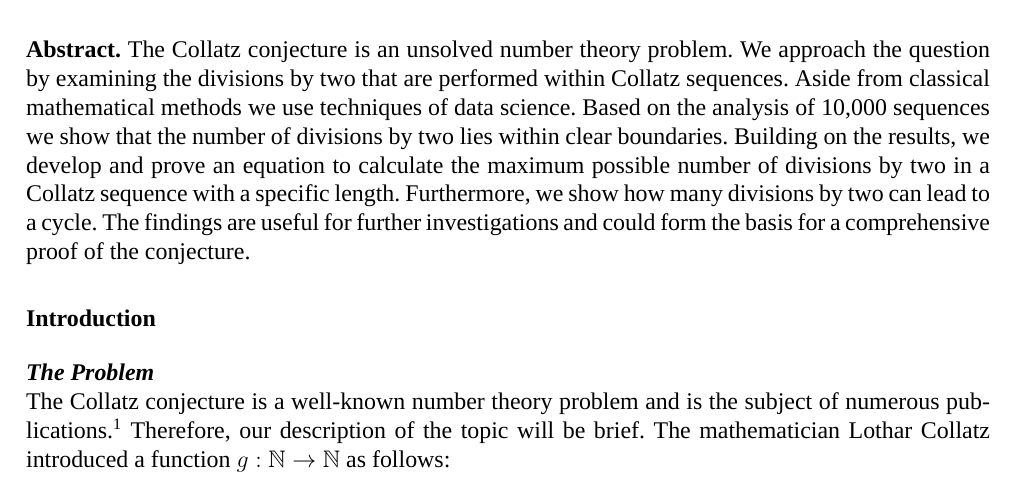
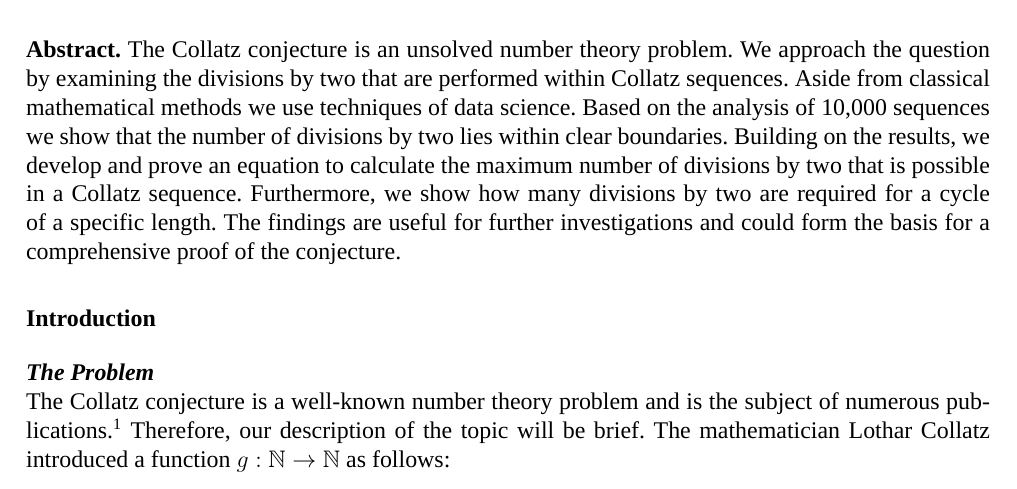
Before and after one commit to Sultanow/collatz, a LaTeX document (TeX_SP/collatz_tree.tex): part of page 1 of 11, cut so that both start at the same text. Compiled offline with XeLaTeX; a missing font is replaced by an installed copy or a similar font.

Commit message:
Abstract improved

```diff
--- a/TeX_SP/collatz_tree.tex
+++ b/TeX_SP/collatz_tree.tex
@@ -82,7 +82,7 @@
 
 \contentformat
 \abstractformat{Abstract.}
-The Collatz conjecture is an unsolved number theory problem. We approach the question by examining the divisions by two that are performed within Collatz sequences. Aside from classical mathematical methods we use techniques of data science. Based on the analysis of 10,000 sequences we show that the number of divisions by two lies within clear boundaries. Building on the results, we develop and prove an equation to calculate the maximum possible number of divisions by two in a Collatz sequence with a specific length. Furthermore, we show how many divisions by two can lead to a cycle. The findings are useful for further investigations and could form the basis for a comprehensive proof of the conjecture.
+The Collatz conjecture is an unsolved number theory problem. We approach the question by examining the divisions by two that are performed within Collatz sequences. Aside from classical mathematical methods we use techniques of data science. Based on the analysis of 10,000 sequences we show that the number of divisions by two lies within clear boundaries. Building on the results, we develop and prove an equation to calculate the maximum number of divisions by two that is possible in a Collatz sequence. Furthermore, we show how many divisions by two are required for a cycle of a specific length. The findings are useful for further investigations and could form the basis for a comprehensive proof of the conjecture.
 
 \section{Introduction}
 \subsection{The Problem}
```
